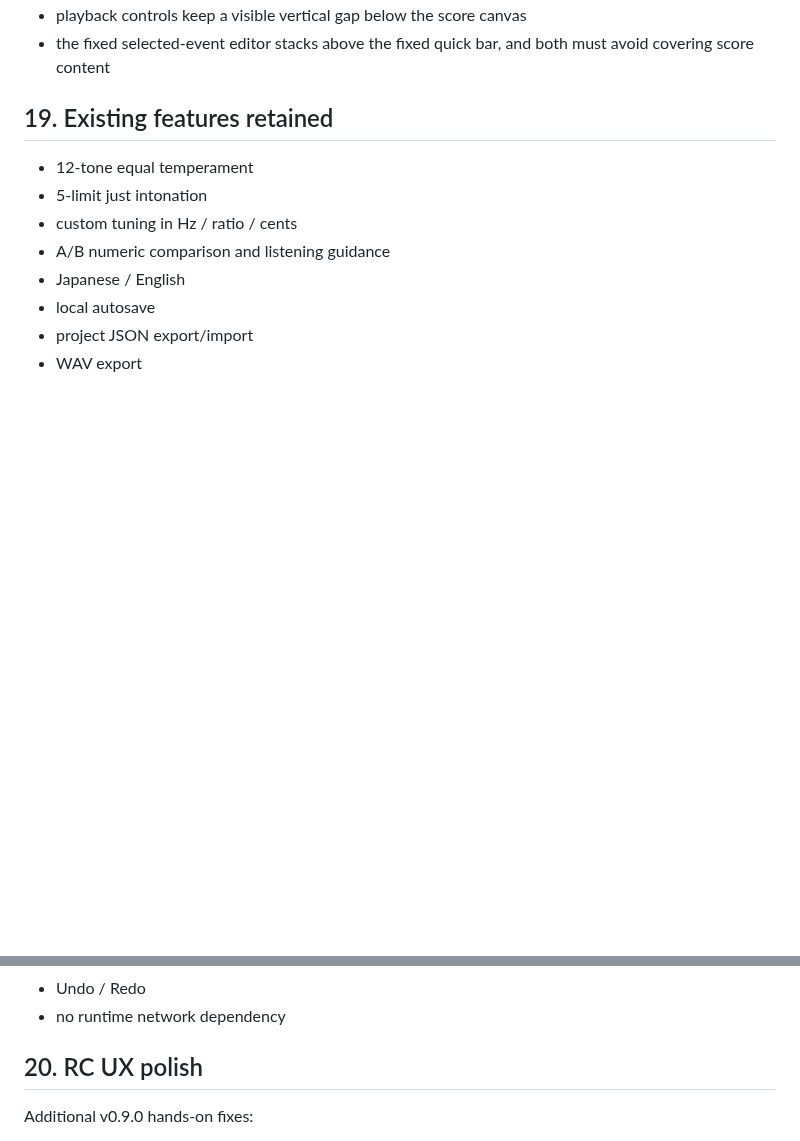
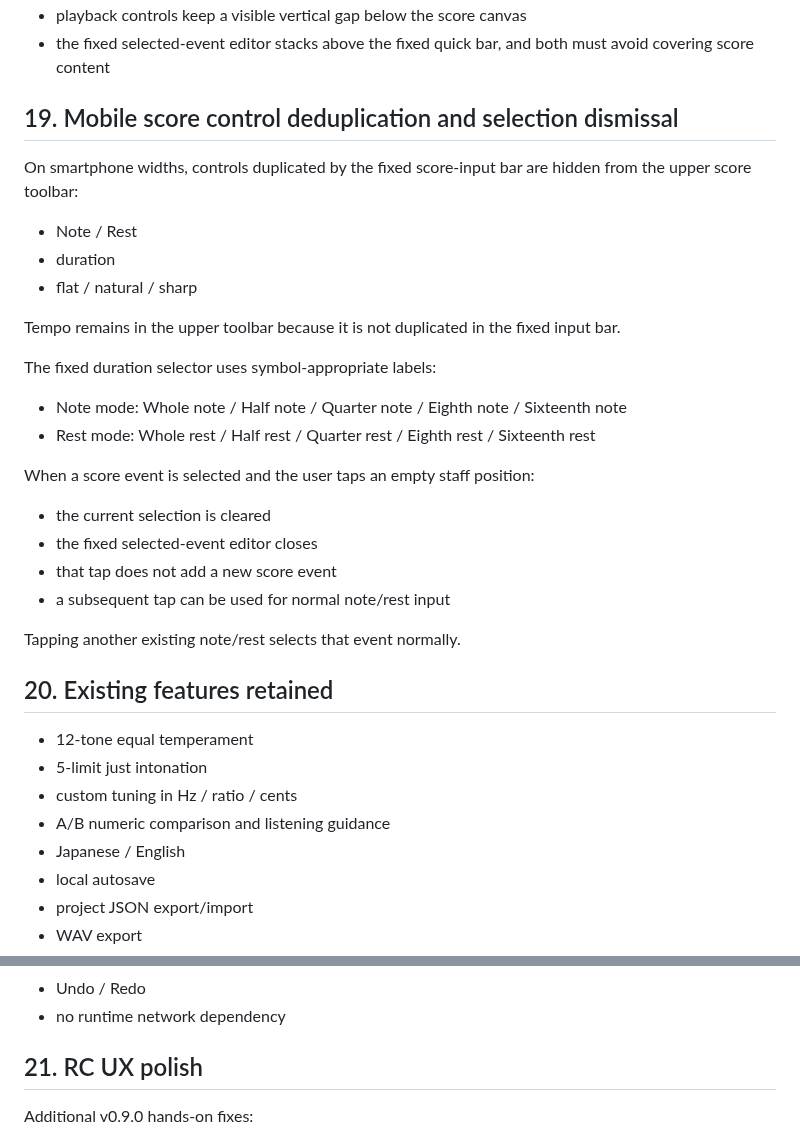
Before and after one commit to ttomohisa/htmlapps-tuning-compare, a Markdown page: APP_SPEC.md, 2 parts joined by grey strips. GitHub-like rendering; blank space fills up the shorter version.

Commit message:
docs: specify mobile score control deduplication

```diff
--- a/APP_SPEC.md
+++ b/APP_SPEC.md
@@ -254,7 +254,31 @@ On smartphone widths, the primary score input controls stay available while the
 - playback controls keep a visible vertical gap below the score canvas
 - the fixed selected-event editor stacks above the fixed quick bar, and both must avoid covering score content
 
-## 19. Existing features retained
+## 19. Mobile score control deduplication and selection dismissal
+
+On smartphone widths, controls duplicated by the fixed score-input bar are hidden from the upper score toolbar:
+
+- Note / Rest
+- duration
+- flat / natural / sharp
+
+Tempo remains in the upper toolbar because it is not duplicated in the fixed input bar.
+
+The fixed duration selector uses symbol-appropriate labels:
+
+- Note mode: Whole note / Half note / Quarter note / Eighth note / Sixteenth note
+- Rest mode: Whole rest / Half rest / Quarter rest / Eighth rest / Sixteenth rest
+
+When a score event is selected and the user taps an empty staff position:
+
+- the current selection is cleared
+- the fixed selected-event editor closes
+- that tap does not add a new score event
+- a subsequent tap can be used for normal note/rest input
+
+Tapping another existing note/rest selects that event normally.
+
+## 20. Existing features retained
 
 - 12-tone equal temperament
 - 5-limit just intonation
@@ -268,7 +292,7 @@ On smartphone widths, the primary score input controls stay available while the
 - Undo / Redo
 - no runtime network dependency
 
-## 20. RC UX polish
+## 21. RC UX polish
 
 Additional v0.9.0 hands-on fixes:
 
```
